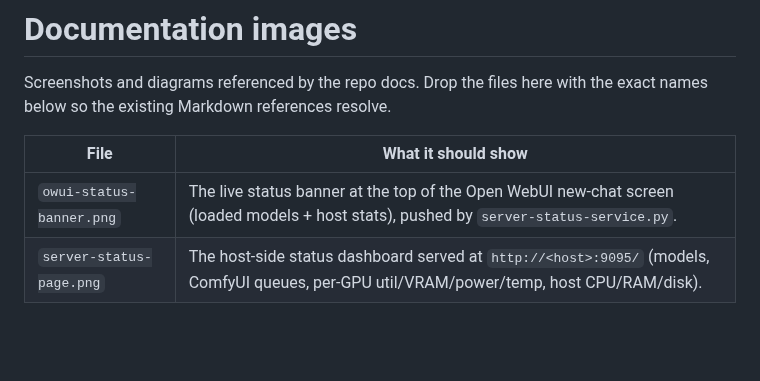
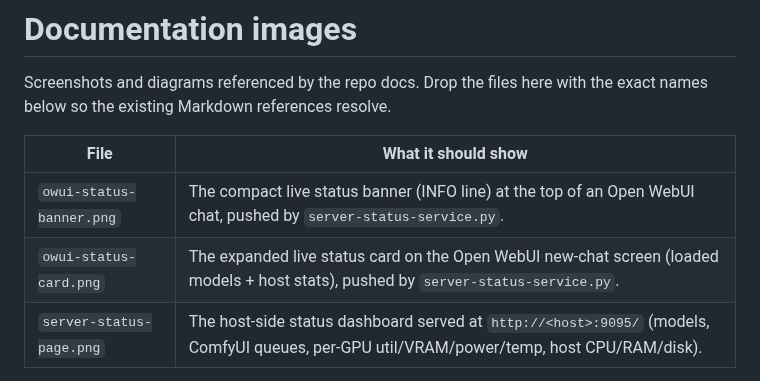
Before and after one commit to bradrlaw/ai-server, a Markdown page: docs/images/README.md, the part around the change. Rendered like a GitHub page; blank space fills up the shorter version.

```diff
--- a/docs/images/README.md
+++ b/docs/images/README.md
@@ -5,7 +5,8 @@ exact names below so the existing Markdown references resolve.
 
 | File | What it should show |
 |------|---------------------|
-| `owui-status-banner.png` | The live status banner at the top of the Open WebUI new-chat screen (loaded models + host stats), pushed by `server-status-service.py`. |
+| `owui-status-banner.png` | The compact live status banner (INFO line) at the top of an Open WebUI chat, pushed by `server-status-service.py`. |
+| `owui-status-card.png` | The expanded live status card on the Open WebUI new-chat screen (loaded models + host stats), pushed by `server-status-service.py`. |
 | `server-status-page.png` | The host-side status dashboard served at `http://<host>:9095/` (models, ComfyUI queues, per-GPU util/VRAM/power/temp, host CPU/RAM/disk). |
 
 Tips: crop to the relevant area, keep them reasonably sized (PNG, ideally < ~500 KB),
```
Also changed, not shown: README.md (+11 -3 lines), docs/images/owui-status-card.png (added), docs/images/server-status-page.png, 2 other files.
